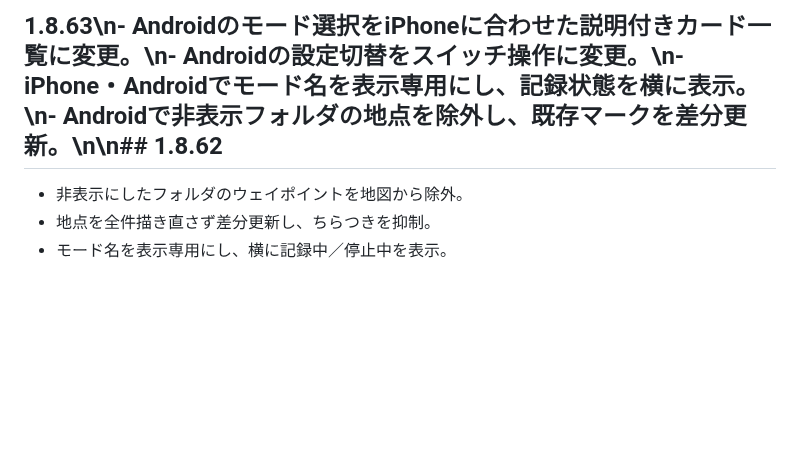
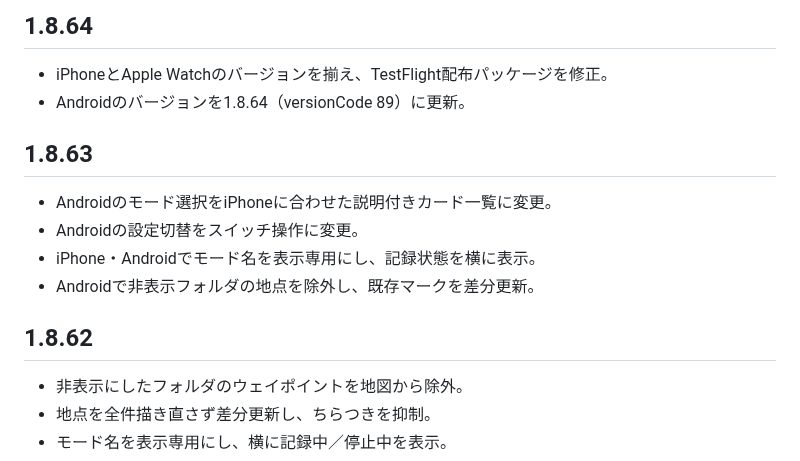
Before and after one commit to GoldenFalcons18/gps-pwa, a Markdown page: android/RELEASE_NOTES.md, the part around the change. GitHub-like rendering; blank space fills up the shorter version.

Commit message:
Document 1.8.64 version alignment fix

```diff
--- a/android/RELEASE_NOTES.md
+++ b/android/RELEASE_NOTES.md
@@ -1,4 +1,14 @@
-## 1.8.63\n- Androidのモード選択をiPhoneに合わせた説明付きカード一覧に変更。\n- Androidの設定切替をスイッチ操作に変更。\n- iPhone・Androidでモード名を表示専用にし、記録状態を横に表示。\n- Androidで非表示フォルダの地点を除外し、既存マークを差分更新。\n\n## 1.8.62
+## 1.8.64
+- iPhoneとApple Watchのバージョンを揃え、TestFlight配布パッケージを修正。
+- Androidのバージョンを1.8.64（versionCode 89）に更新。
+
+## 1.8.63
+- Androidのモード選択をiPhoneに合わせた説明付きカード一覧に変更。
+- Androidの設定切替をスイッチ操作に変更。
+- iPhone・Androidでモード名を表示専用にし、記録状態を横に表示。
+- Androidで非表示フォルダの地点を除外し、既存マークを差分更新。
+
+## 1.8.62
 - 非表示にしたフォルダのウェイポイントを地図から除外。
 - 地点を全件描き直さず差分更新し、ちらつきを抑制。
 - モード名を表示専用にし、横に記録中／停止中を表示。
```
